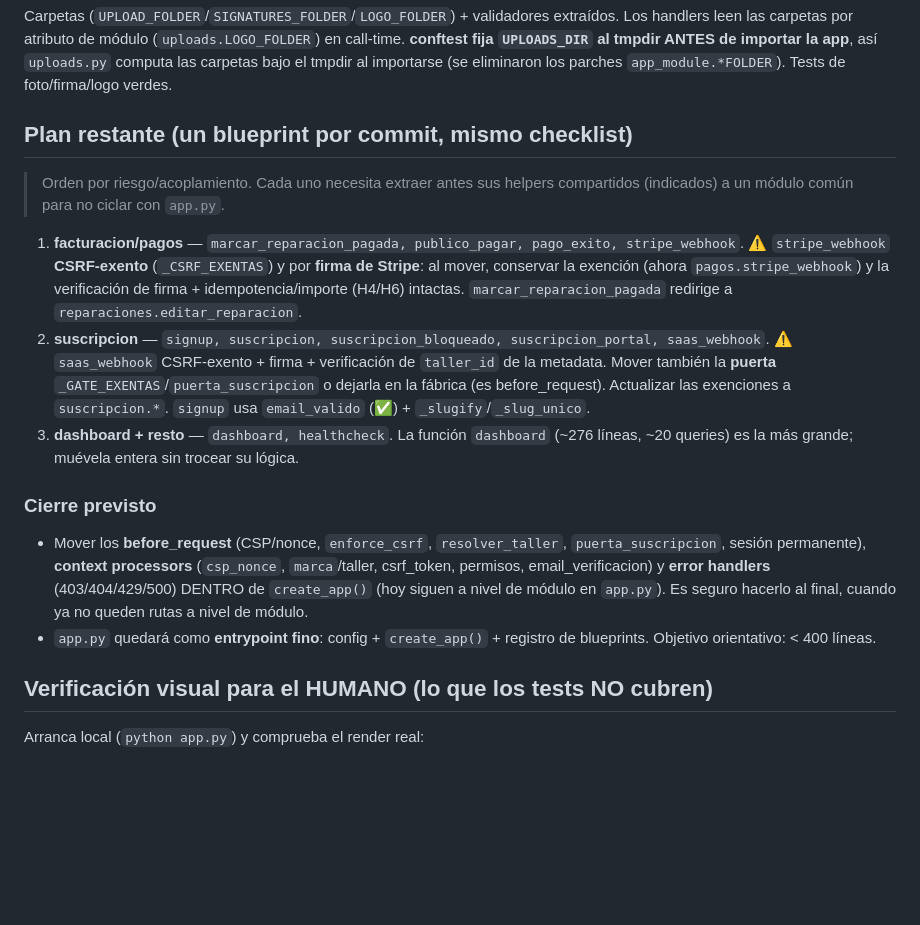
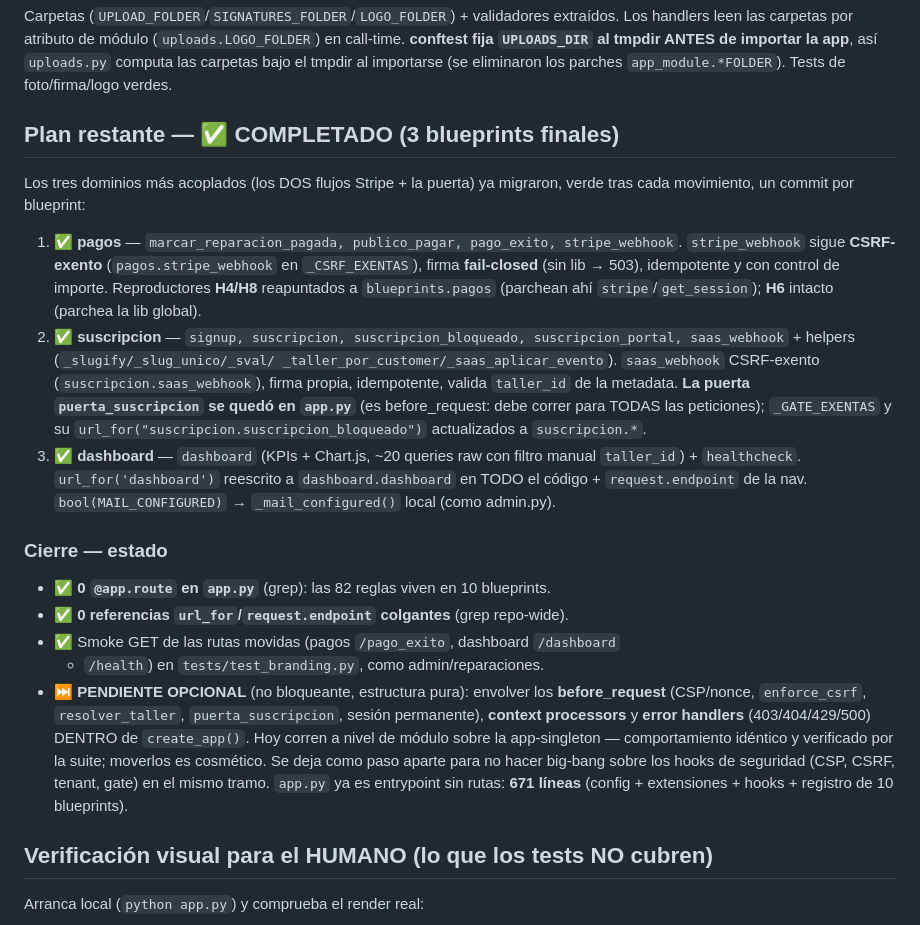
Before and after one commit to manuelcortes07/Androtech, a Markdown page: REFACTOR_B1.md, the part around one of its changes. GitHub-like rendering; blank space fills up the shorter version.

Commit message:
docs(B1): cierre del refactor — 10 blueprints, 0 @app.route en app.py
Marca pagos/suscripcion/dashboard como migrados; app.py 1757->671 (sin rutas).
Documenta confirmaciones Stripe/gate y deja como pendiente OPCIONAL envolver los
hooks en create_app() (cosmético; hoy corren idénticos a nivel de módulo).

Co-Authored-By: Claude Opus 4.8 <noreply@anthropic.com>

```diff
--- a/REFACTOR_B1.md
+++ b/REFACTOR_B1.md
@@ -74,36 +80,43 @@ ANTES de importar la app**, así `uploads.py` computa las carpetas bajo el tmpdi
 al importarse (se eliminaron los parches `app_module.*FOLDER`). Tests de
 foto/firma/logo verdes.
 
-## Plan restante (un blueprint por commit, mismo checklist)
+## Plan restante — ✅ COMPLETADO (3 blueprints finales)
 
-> Orden por riesgo/acoplamiento. Cada uno necesita extraer antes sus helpers
-> compartidos (indicados) a un módulo común para no ciclar con `app.py`.
+Los tres dominios más acoplados (los DOS flujos Stripe + la puerta) ya migraron,
+verde tras cada movimiento, un commit por blueprint:
 
-1. **facturacion/pagos** — `marcar_reparacion_pagada, publico_pagar, pago_exito,
-   stripe_webhook`. ⚠️ `stripe_webhook` **CSRF-exento** (`_CSRF_EXENTAS`) y por
-   **firma de Stripe**: al mover, conservar la exención (ahora
-   `pagos.stripe_webhook`) y la verificación de firma + idempotencia/importe (H4/H6)
-   intactas. `marcar_reparacion_pagada` redirige a `reparaciones.editar_reparacion`.
-2. **suscripcion** — `signup, suscripcion, suscripcion_bloqueado,
-   suscripcion_portal, saas_webhook`. ⚠️ `saas_webhook` CSRF-exento + firma +
-   verificación de `taller_id` de la metadata. Mover también la **puerta**
-   `_GATE_EXENTAS`/`puerta_suscripcion` o dejarla en la fábrica (es before_request).
-   Actualizar las exenciones a `suscripcion.*`. `signup` usa `email_valido` (✅) +
-   `_slugify`/`_slug_unico`.
-3. **dashboard + resto** — `dashboard, healthcheck`. La función `dashboard`
-   (~276 líneas, ~20 queries) es la más grande; muévela entera sin trocear su
-   lógica.
+1. ✅ **pagos** — `marcar_reparacion_pagada, publico_pagar, pago_exito,
+   stripe_webhook`. `stripe_webhook` sigue **CSRF-exento** (`pagos.stripe_webhook`
+   en `_CSRF_EXENTAS`), firma **fail-closed** (sin lib → 503), idempotente y con
+   control de importe. Reproductores **H4/H8** reapuntados a `blueprints.pagos`
+   (parchean ahí `stripe`/`get_session`); **H6** intacto (parchea la lib global).
+2. ✅ **suscripcion** — `signup, suscripcion, suscripcion_bloqueado,
+   suscripcion_portal, saas_webhook` + helpers (`_slugify/_slug_unico/_sval/
+   _taller_por_customer/_saas_aplicar_evento`). `saas_webhook` CSRF-exento
+   (`suscripcion.saas_webhook`), firma propia, idempotente, valida `taller_id` de
+   la metadata. **La puerta `puerta_suscripcion` se quedó en `app.py`** (es
+   before_request: debe correr para TODAS las peticiones); `_GATE_EXENTAS` y su
+   `url_for("suscripcion.suscripcion_bloqueado")` actualizados a `suscripcion.*`.
+3. ✅ **dashboard** — `dashboard` (KPIs + Chart.js, ~20 queries raw con filtro
+   manual `taller_id`) + `healthcheck`. `url_for('dashboard')` reescrito a
+   `dashboard.dashboard` en TODO el código + `request.endpoint` de la nav.
+   `bool(MAIL_CONFIGURED)` → `_mail_configured()` local (como admin.py).
 
-### Cierre previsto
+### Cierre — estado
 
-- Mover los **before_request** (CSP/nonce, `enforce_csrf`, `resolver_taller`,
-  `puerta_suscripcion`, sesión permanente), **context processors**
-  (`csp_nonce`, `marca`/taller, csrf_token, permisos, email_verificacion) y
-  **error handlers** (403/404/429/500) DENTRO de `create_app()` (hoy siguen a
-  nivel de módulo en `app.py`). Es seguro hacerlo al final, cuando ya no queden
-  rutas a nivel de módulo.
-- `app.py` quedará como **entrypoint fino**: config + `create_app()` + registro
-  de blueprints. Objetivo orientativo: < 400 líneas.
+- ✅ **0 `@app.route` en `app.py`** (grep): las 82 reglas viven en 10 blueprints.
+- ✅ **0 referencias `url_for`/`request.endpoint` colgantes** (grep repo-wide).
+- ✅ Smoke GET de las rutas movidas (pagos `/pago_exito`, dashboard `/dashboard`
+  + `/health`) en `tests/test_branding.py`, como admin/reparaciones.
+- ⏭ **PENDIENTE OPCIONAL** (no bloqueante, estructura pura): envolver los
+  **before_request** (CSP/nonce, `enforce_csrf`, `resolver_taller`,
+  `puerta_suscripcion`, sesión permanente), **context processors** y **error
+  handlers** (403/404/429/500) DENTRO de `create_app()`. Hoy corren a nivel de
+  módulo sobre la app-singleton — comportamiento idéntico y verificado por la
+  suite; moverlos es cosmético. Se deja como paso aparte para no hacer big-bang
+  sobre los hooks de seguridad (CSP, CSRF, tenant, gate) en el mismo tramo.
+  `app.py` ya es entrypoint sin rutas: **671 líneas** (config + extensiones +
+  hooks + registro de 10 blueprints).
 
 ## Verificación visual para el HUMANO (lo que los tests NO cubren)
 
```
Also changed, not shown: other parts of REFACTOR_B1.md (+8 -2 lines).
